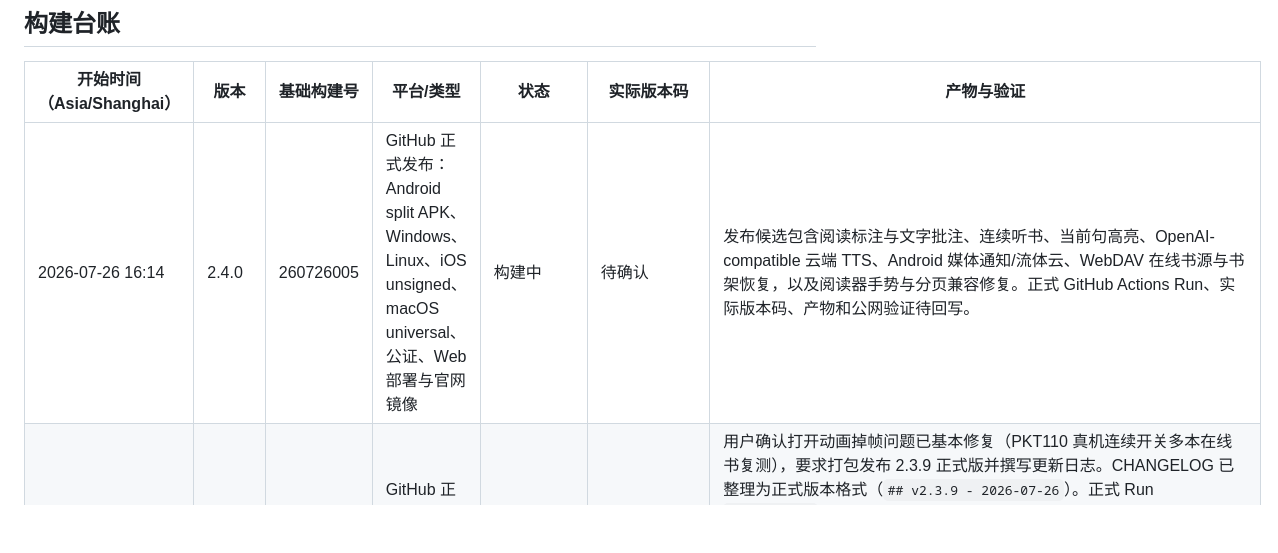
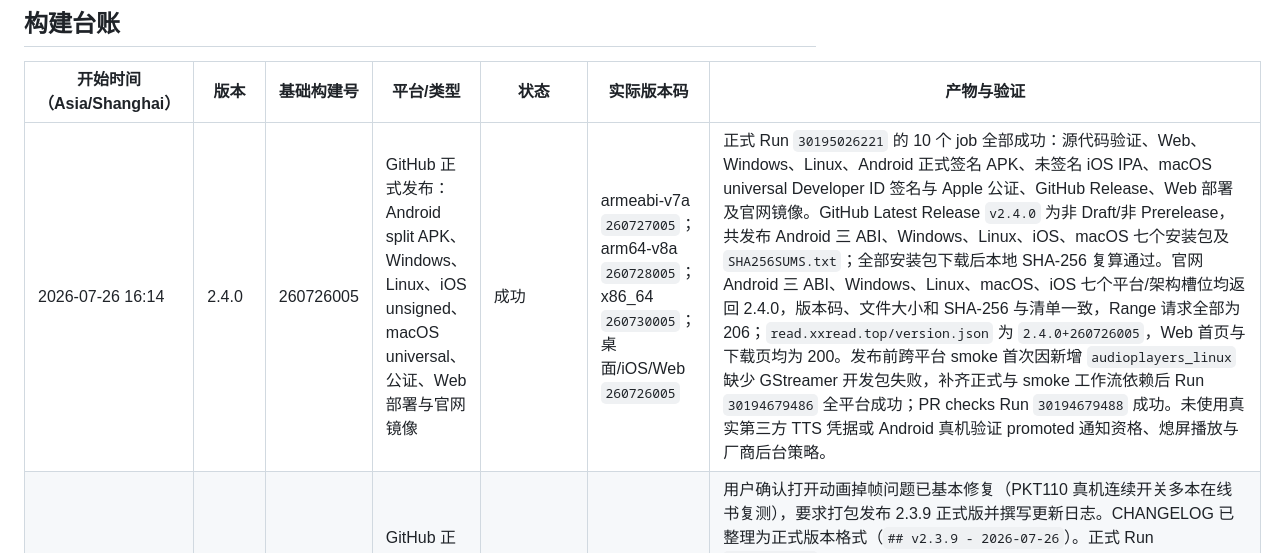
Before and after one commit to miloquinn/open-reading, a Markdown page: build.md, the part around the change. Drawn GitHub-style; blank space fills up the shorter version.

Commit message:
Preserve the evidence behind the 2.4.0 release
Record the final workflow, signed artifact version codes, checksum
verification, official-site mirror results, and the Linux dependency
recovery so future releases can audit this build without moving the
protected version tag.

Constraint: Published version tags are immutable and must not move for ledger updates
Confidence: high
Scope-risk: narrow
Reversibility: clean
Directive: Treat build.md as append-only evidence for distributable build attempts
Tested: GitHub Release assets and full SHA-256 set; seven official-site platform slots; Range 206; Web HTTP 200
Not-tested: Real third-party TTS credentials and Android device background behavior

```diff
--- a/build.md
+++ b/build.md
@@ -26,7 +26,7 @@
 
 | 开始时间（Asia/Shanghai） | 版本 | 基础构建号 | 平台/类型 | 状态 | 实际版本码 | 产物与验证 |
 | --- | --- | ---: | --- | --- | --- | --- |
-| 2026-07-26 16:14 | 2.4.0 | 260726005 | GitHub 正式发布：Android split APK、Windows、Linux、iOS unsigned、macOS universal、公证、Web 部署与官网镜像 | 构建中 | 待确认 | 发布候选包含阅读标注与文字批注、连续听书、当前句高亮、OpenAI-compatible 云端 TTS、Android 媒体通知/流体云、WebDAV 在线书源与书架恢复，以及阅读器手势与分页兼容修复。正式 GitHub Actions Run、实际版本码、产物和公网验证待回写。 |
+| 2026-07-26 16:14 | 2.4.0 | 260726005 | GitHub 正式发布：Android split APK、Windows、Linux、iOS unsigned、macOS universal、公证、Web 部署与官网镜像 | 成功 | armeabi-v7a `260727005`；arm64-v8a `260728005`；x86_64 `260730005`；桌面/iOS/Web `260726005` | 正式 Run `30195026221` 的 10 个 job 全部成功：源代码验证、Web、Windows、Linux、Android 正式签名 APK、未签名 iOS IPA、macOS universal Developer ID 签名与 Apple 公证、GitHub Release、Web 部署及官网镜像。GitHub Latest Release `v2.4.0` 为非 Draft/非 Prerelease，共发布 Android 三 ABI、Windows、Linux、iOS、macOS 七个安装包及 `SHA256SUMS.txt`；全部安装包下载后本地 SHA-256 复算通过。官网 Android 三 ABI、Windows、Linux、macOS、iOS 七个平台/架构槽位均返回 2.4.0，版本码、文件大小和 SHA-256 与清单一致，Range 请求全部为 206；`read.xxread.top/version.json` 为 `2.4.0+260726005`，Web 首页与下载页均为 200。发布前跨平台 smoke 首次因新增 `audioplayers_linux` 缺少 GStreamer 开发包失败，补齐正式与 smoke 工作流依赖后 Run `30194679486` 全平台成功；PR checks Run `30194679488` 成功。未使用真实第三方 TTS 凭据或 Android 真机验证 promoted 通知资格、熄屏播放与厂商后台策略。 |
 | 2026-07-26 01:06 | 2.3.9 | 260726004 | GitHub 正式发布：Android split APK、Windows、Linux、macOS universal、公证、Web 部署与官网镜像 | 成功 | armeabi-v7a `260727004`；arm64-v8a `260728004`；x86_64 `260730004`；桌面/Web `260726004` | 用户确认打开动画掉帧问题已基本修复（PKT110 真机连续开关多本在线书复测），要求打包发布 2.3.9 正式版并撰写更新日志。CHANGELOG 已整理为正式版本格式（`## v2.3.9 - 2026-07-26`）。正式 Run `30167022926` 全部 10 个 job 成功：Verify release source、Flutter Web、Windows x64、macOS universal（签名+公证）、Android APKs、Linux x64、iOS IPA（未签名）、Publish GitHub Release、Deploy Flutter Web、Mirror release to official site。GitHub Release `v2.3.9` 已发布 7 个安装包（Android 三 ABI、iOS、Linux、macOS、Windows）及 `SHA256SUMS.txt`，已用 `gh release download` 校验清单存在且七项齐全。`read.xxread.top/version.json` 返回 `{"version":"2.3.9","build_number":"260726004",...}`，Web 首页 HTTP 200。iOS 未签名 IPA 与 macOS Developer ID 签名+Apple 公证按既有流程完成，未做额外本机验证。遗留事项：应用内 `assets/changelog/changelog.json`（首次启动"更新说明"展示用）尚未补充 2.3.9 条目，不影响本次已发布的二进制，留待下次提交补上 |
 | 2026-07-26 00:50 | 2.3.9 | 260726003 | Android profile（真机帧率测试），单一 arm64-v8a，Origo 签名，PKT110 覆盖安装 | 成功 | arm64-v8a `260728003` | 用户反馈在线书籍打开动画"有概率掉帧"，要求多次连续开关不同书以复现。真机时间线两次捕获到根因：t=388ms 处 `paginateReaderText` 79.3ms 同步执行、t=1703ms 处 32.4ms，均发生在封面视觉停留点（52%，约240ms）之后、路由动画真正完成（100%，460ms）之前——路由动画控制器在这段时间仍在持续行进、每帧请求新帧，即使封面视觉位置已冻结；此时执行同步整章排版仍会挤占帧预算并拖慢同时播放的其它动画。本次改动：移除 `_BookOpenFlightState.build()` 中 `routeT >= _openingHold`（52%）时提前标记 `_coverHoldReached` 的分支，改为只在 `animation.status == AnimationStatus.completed`（路由动画 100% 完成）时标记，消除该概率性未覆盖窗口；`openingCoverHoldListenableOf`/`_openingCoverHoldReachedNow` 的文档注释同步更正语义描述。产物 `build/app/outputs/flutter-apk/app-arm64-v8a-profile.apk`（47.0MB），`aapt2 dump badging` 确认包名 `com.niki.xxread`、versionName `2.3.9`、versionCode `260728003`；`apksigner verify --print-certs` 证书 SHA-256 `52dbbe537026932720315fbffcab797ad4315347da0660ff357f6ca885e4d984` 与共享 Origo keystore 一致，APK SHA-256 `0b92c97ea27fbda1f454ccc3ac679658eca242b7d1de7fda86524e5b0b0f1c6a`；已在 PKT110 覆盖安装并启动，`dumpsys package` 回报 `260728003`。用户连续开关多本不同在线书复测，反馈"基本修好了"，确认可作为发布候选 |
 | 2026-07-26 00:15 | 2.3.9 | 260726002 | Android profile（真机功能测试），单一 arm64-v8a，Origo 签名，PKT110 覆盖安装 | 构建中 | 待确认 | 与同一时刻另一机器占用的 `260726001`（在线书源阅读器打开动画节流）并发，序号跳过避免冲突。本次改动：顶部信息新增「灵动信息栏」样式（借用被隐藏的系统状态栏区域显示时间/电量，画进纸页随翻页动画同步移动，不再是锁死屏幕的悬浮层，左右间距加大避开圆角）；「完全沉浸」在上下滚动模式下取消顶部与底部全部预留区域；系统状态栏/灵动信息栏样式统一取消多余的章节标题条预留高度，只保留状态栏本身高度。产物与验证结果待回写 |
```
